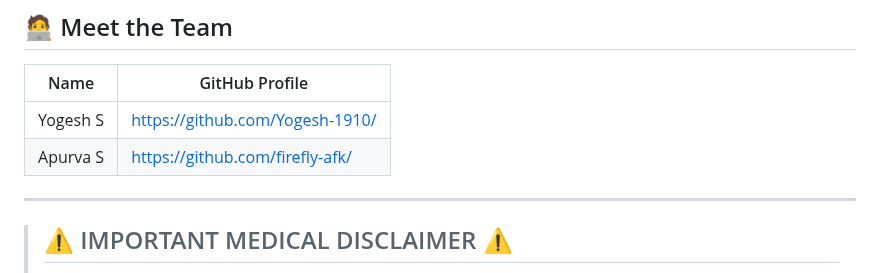
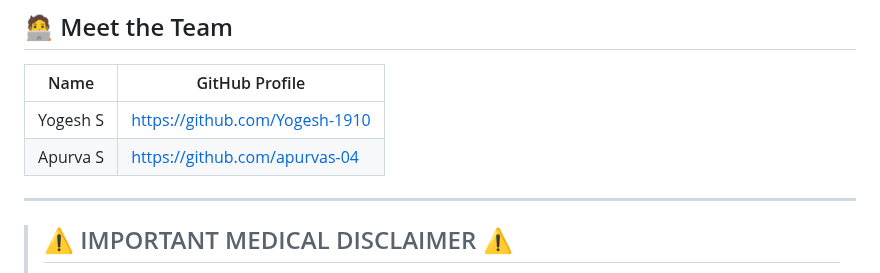
Before and after one commit to Yogesh-1910/SkinMetrics, a Markdown page: README.md, the part around the change. GitHub-like rendering.

```diff
--- a/README.md
+++ b/README.md
@@ -113,8 +113,8 @@ To get a local copy up and running, follow these simple steps.
 
 | Name               | GitHub Profile                               |
 | ------------------ | -------------------------------------------- |
-| Yogesh S  | https://github.com/Yogesh-1910/        |
-| Apurva S  |https://github.com/firefly-afk/  |
+| Yogesh S  | https://github.com/Yogesh-1910       |
+| Apurva S  |https://github.com/apurvas-04 |
 
 
 ---
```
